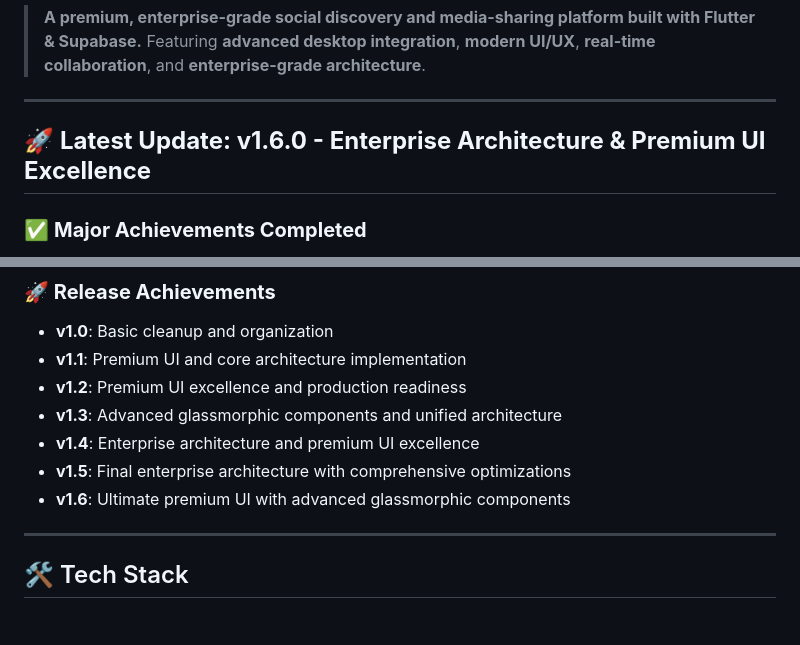
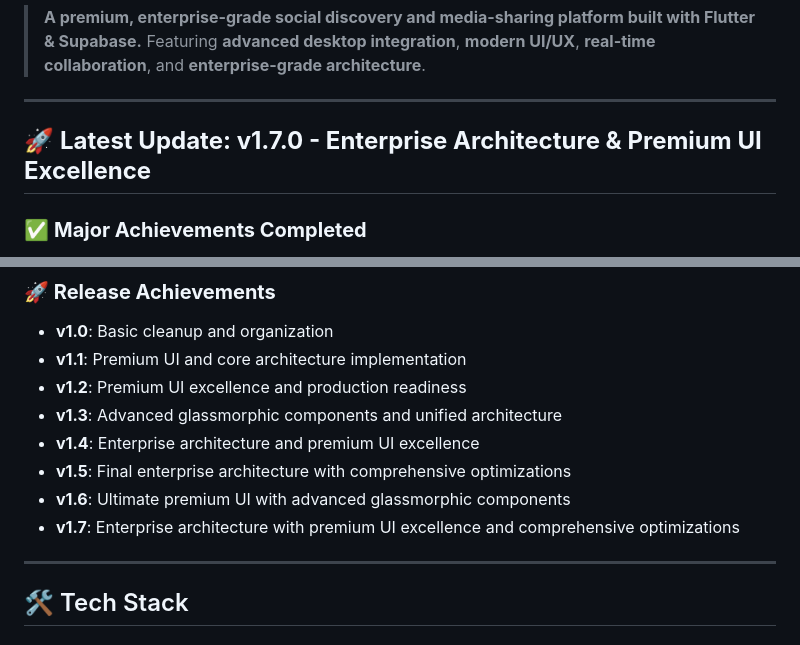
Before and after one commit to getuser-shivam/MyCircle, a Markdown page: README.md, 2 parts joined by grey strips. Drawn GitHub-style.

```diff
--- a/README.md
+++ b/README.md
@@ -13,7 +13,7 @@
 
 ---
 
-## 🚀 **Latest Update: v1.6.0 - Enterprise Architecture & Premium UI Excellence**
+## 🚀 **Latest Update: v1.7.0 - Enterprise Architecture & Premium UI Excellence**
 
 ### ✅ **Major Achievements Completed**
 - **🏗️ Architecture Excellence**: Complete provider consolidation and unified state management
@@ -326,6 +326,7 @@ MyCircle provides a **native desktop experience** optimized for Windows 10/11 wi
 - **v1.4**: Enterprise architecture and premium UI excellence
 - **v1.5**: Final enterprise architecture with comprehensive optimizations
 - **v1.6**: Ultimate premium UI with advanced glassmorphic components
+- **v1.7**: Enterprise architecture with premium UI excellence and comprehensive optimizations
 
 ---
 
```
Also changed, not shown: CHANGELOG.md (+41 -1 lines).
